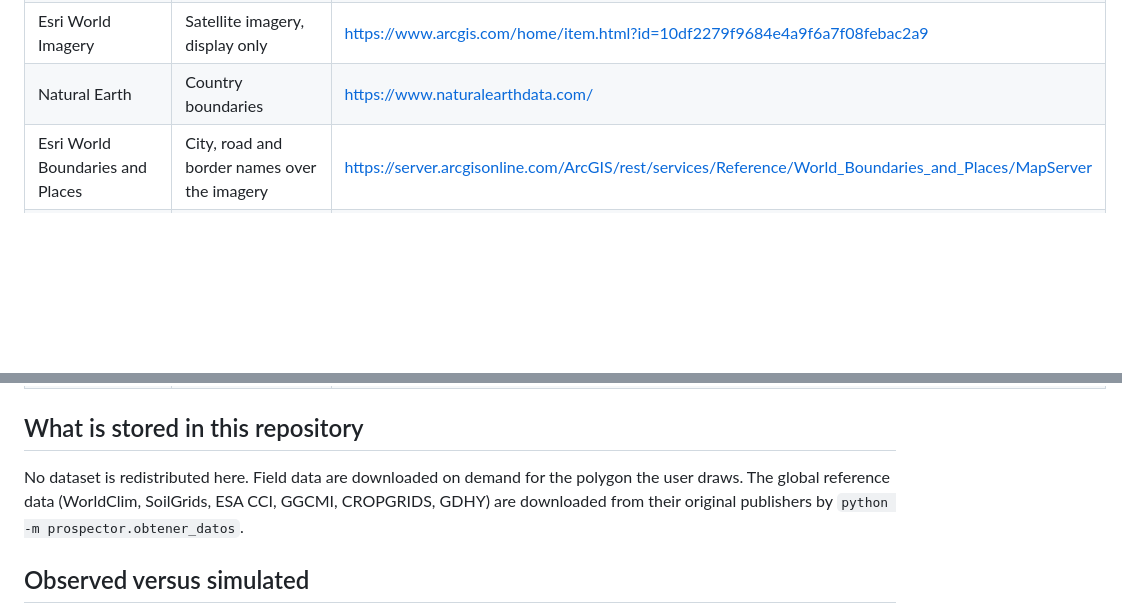
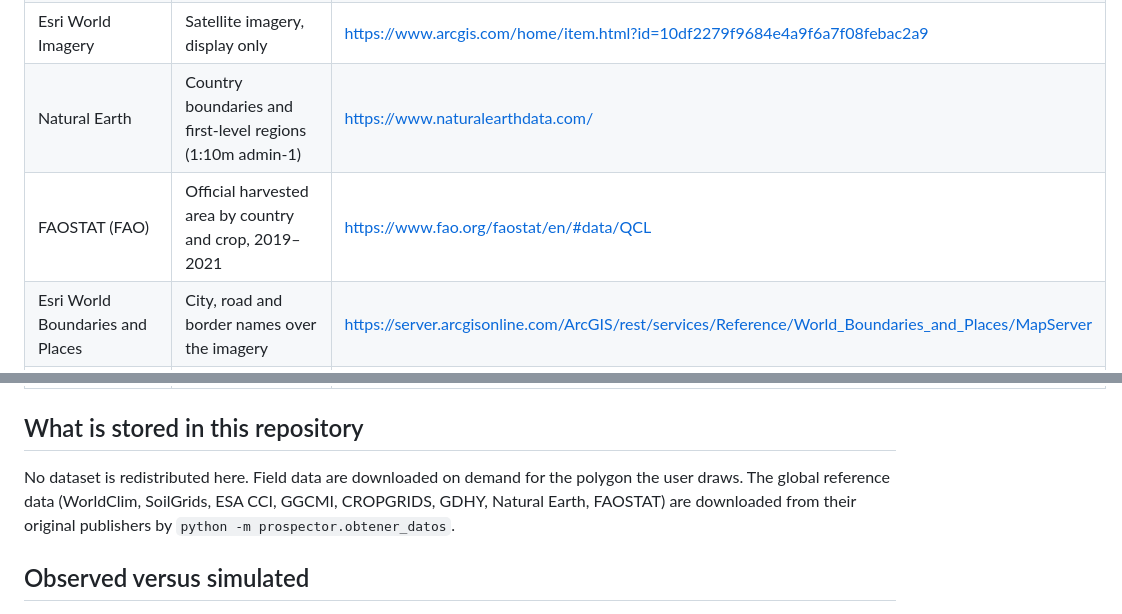
Before and after one commit to fergomezs2024/prospector-field-shift, a Markdown page: docs/DATA.md, 2 parts joined by grey strips. Rendered like a GitHub page; blank space fills up the shorter version.

```diff
--- a/docs/DATA.md
+++ b/docs/DATA.md
@@ -28,7 +28,8 @@ All data are open and public. None requires an account or an API key. Check each
 | WorldClim 2.1 | Reference climate for the global table | https://www.worldclim.org/data/worldclim21.html |
 | Overture Maps | Buildings, roads, and mapped vineyards, orchards and nurseries (land use) | https://overturemaps.org/ |
 | Esri World Imagery | Satellite imagery, display only | https://www.arcgis.com/home/item.html?id=10df2279f9684e4a9f6a7f08febac2a9 |
-| Natural Earth | Country boundaries | https://www.naturalearthdata.com/ |
+| Natural Earth | Country boundaries and first-level regions (1:10m admin-1) | https://www.naturalearthdata.com/ |
+| FAOSTAT (FAO) | Official harvested area by country and crop, 2019–2021 | https://www.fao.org/faostat/en/#data/QCL |
 | Esri World Boundaries and Places | City, road and border names over the imagery | https://server.arcgisonline.com/ArcGIS/rest/services/Reference/World_Boundaries_and_Places/MapServer |
 | Nominatim (OpenStreetMap) | Place search; queried only when the user presses Search | https://nominatim.org/ |
 | GGCMI Phase 3 crop calendar (Jägermeyr et al. 2021), CC-BY 4.0 | Local sowing and harvest dates | https://doi.org/10.5281/zenodo.5062513 |
@@ -38,7 +39,7 @@ All data are open and public. None requires an account or an API key. Check each
 
 ## What is stored in this repository
 
-No dataset is redistributed here. Field data are downloaded on demand for the polygon the user draws. The global reference data (WorldClim, SoilGrids, ESA CCI, GGCMI, CROPGRIDS, GDHY) are downloaded from their original publishers by `python -m prospector.obtener_datos`.
+No dataset is redistributed here. Field data are downloaded on demand for the polygon the user draws. The global reference data (WorldClim, SoilGrids, ESA CCI, GGCMI, CROPGRIDS, GDHY, Natural Earth, FAOSTAT) are downloaded from their original publishers by `python -m prospector.obtener_datos`.
 
 ## Observed versus simulated
 
```
Also changed, not shown: README.md (+2 -1 lines), docs/ARCHITECTURE.md (+2 -1 lines), docs/img/plan_lotes.jpg (renamed from docs/img/plan_lotes_maule.jpg), 6 other files.
